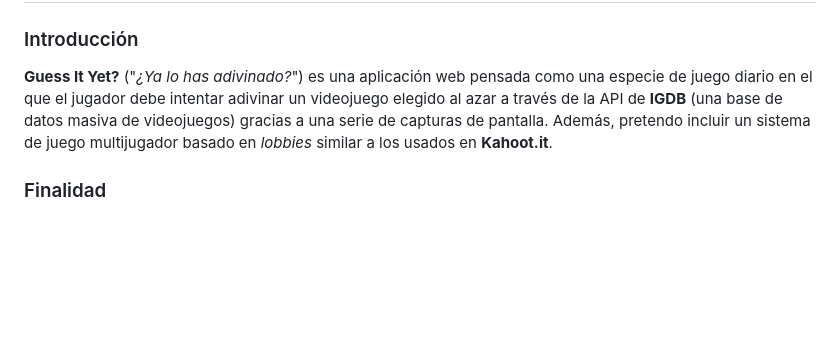
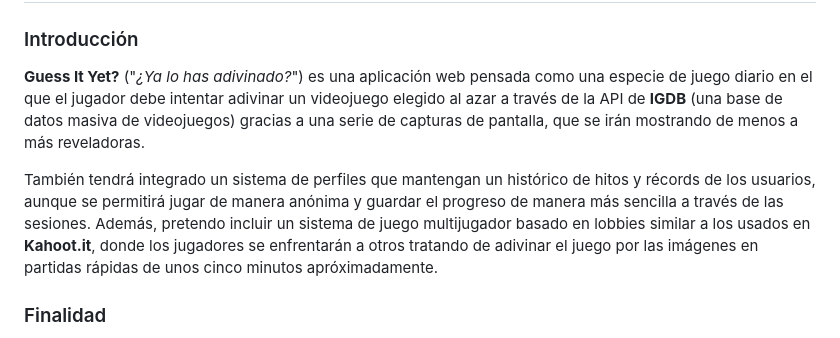
Before and after one commit to renatorrv-edu/guessityet, a Markdown page: README.md, the part around the change. GitHub-like rendering; blank space fills up the shorter version.

```diff
--- a/README.md
+++ b/README.md
@@ -2,7 +2,9 @@
 
 ### Introducción
 
-**Guess It Yet?** ("*¿Ya lo has adivinado?*") es una aplicación web pensada como una especie de juego diario en el que el jugador debe intentar adivinar un videojuego elegido al azar a través de la API de **IGDB** (una base de datos masiva de videojuegos) gracias a una serie de capturas de pantalla. Además, pretendo incluir un sistema de juego multijugador basado en *lobbies* similar a los usados en **Kahoot.it**.
+**Guess It Yet?** ("*¿Ya lo has adivinado?*") es una aplicación web pensada como una especie de juego diario en el que el jugador debe intentar adivinar un videojuego elegido al azar a través de la API de **IGDB** (una base de datos masiva de videojuegos) gracias a una serie de capturas de pantalla, que se irán mostrando de menos a más reveladoras.
+
+También tendrá integrado un sistema de perfiles que mantengan un histórico de hitos y récords de los usuarios, aunque se permitirá jugar de manera anónima y guardar el progreso de manera más sencilla a través de las sesiones. Además, pretendo incluir un sistema de juego multijugador basado en lobbies similar a los usados en **Kahoot.it**, donde los jugadores se enfrentarán a otros tratando de adivinar el juego por las imágenes en partidas rápidas de unos cinco minutos apróximadamente.
 
 ### Finalidad
 
```
